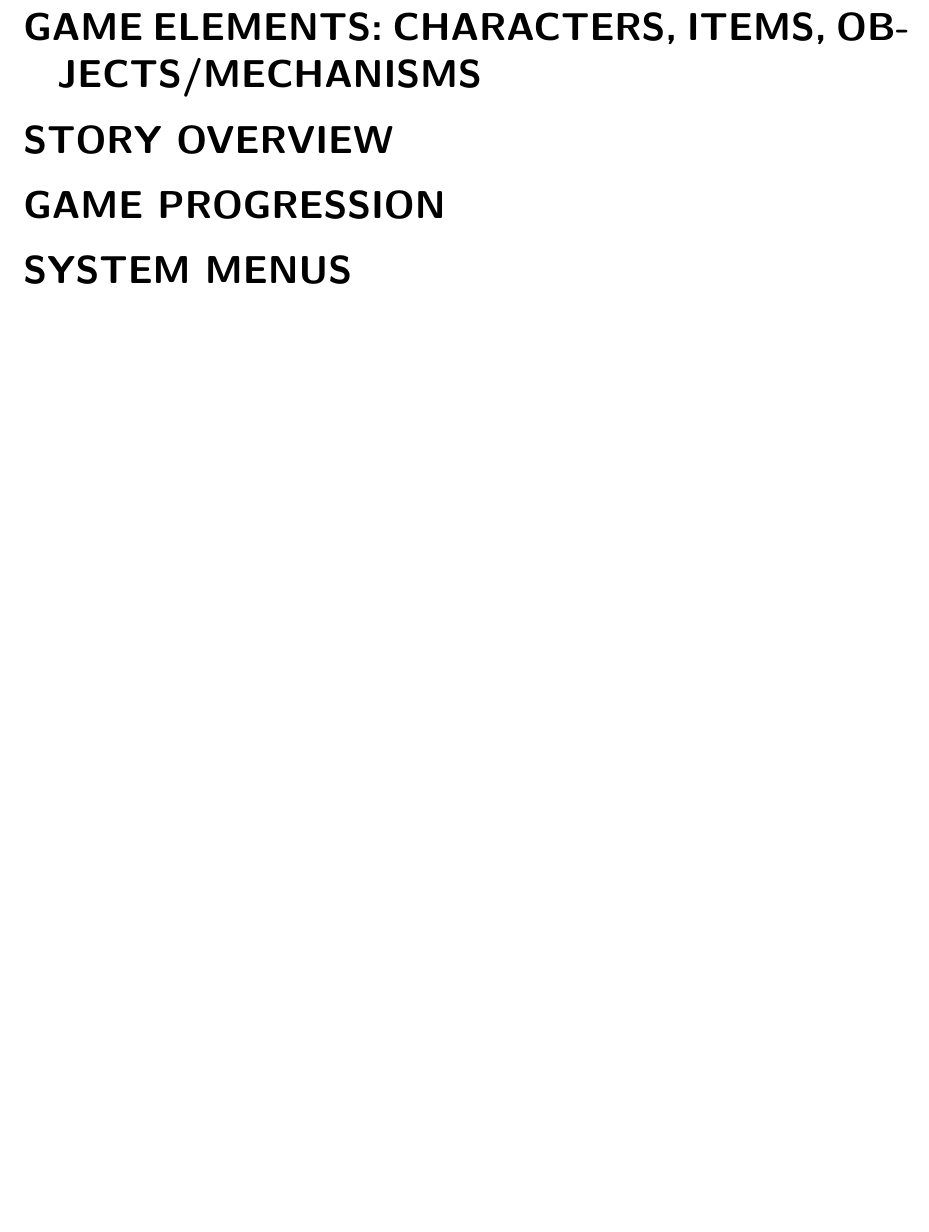
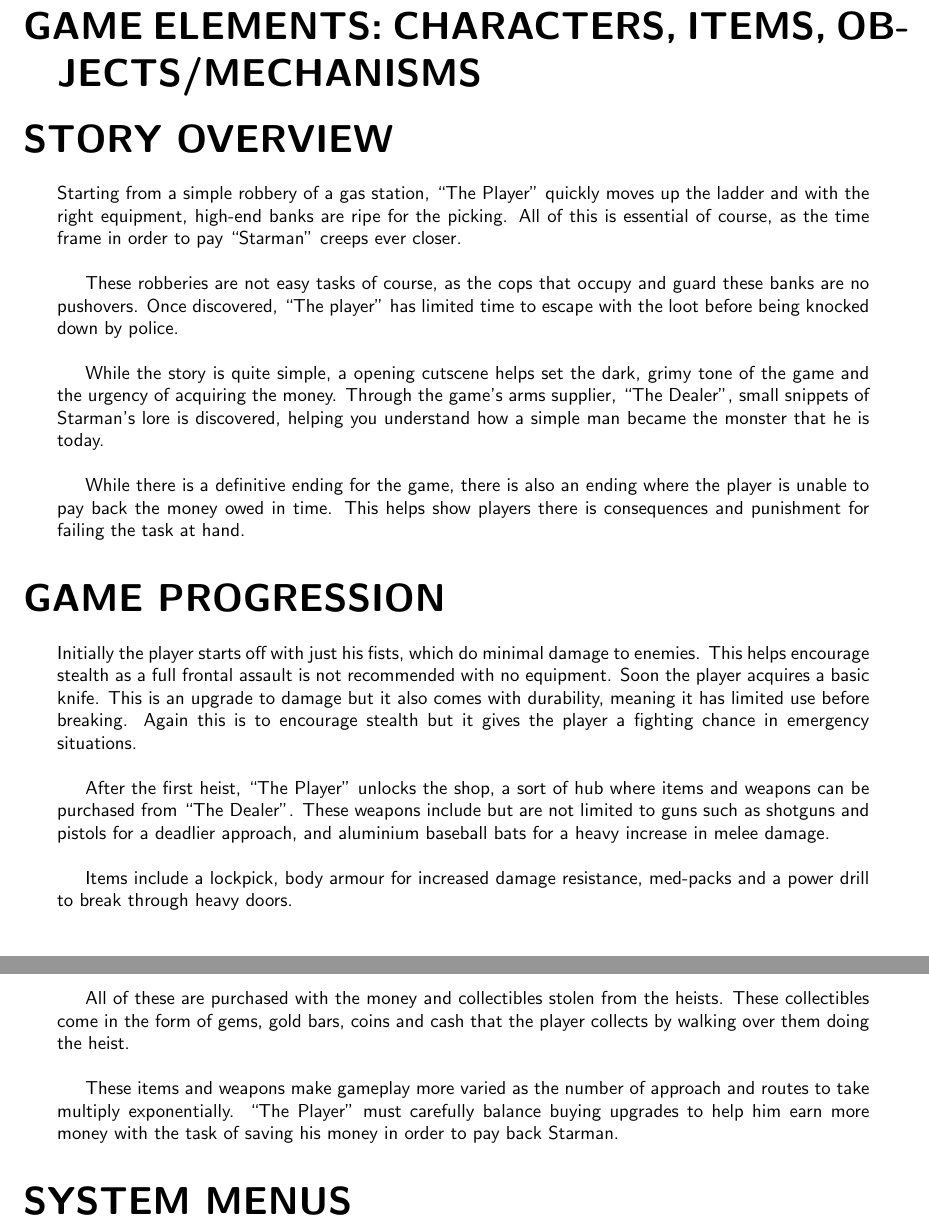
Before and after one commit to TheCaister/At-Debts-Door-Document, a LaTeX document (At Debts Door Document.tex): part of page 2 of 2 before the commit and two parts of pages 2 and 3 of 3 after it, the two joined at a grey line, cut so that both start at the same text, the shorter picture padded with empty space. Compiled offline with pdfLaTeX.

Commit message:
transferring overview, story and game progression to tex

```diff
--- a/At Debts Door Document.tex
+++ b/At Debts Door Document.tex
@@ -90,8 +94,24 @@
 \section{GAME ELEMENTS: CHARACTERS, ITEMS, OBJECTS/MECHANISMS \label{elements}}
 
 \section{STORY OVERVIEW \label{storyover}}
+Starting from a simple robbery of a gas station, “The Player” quickly moves up the ladder and with the right equipment, high-end banks are ripe for the picking. All of this is essential of course, as the time frame in order to pay “Starman” creeps ever closer.
+\bigbreak
+These robberies are not easy tasks of course, as the cops that occupy and guard these banks are no pushovers. Once discovered, “The player” has limited time to escape with the loot before being knocked down by police.
+\bigbreak
+While the story is quite simple, a opening cutscene helps set the dark, grimy tone of the game and the urgency of acquiring the money. Through the game’s arms supplier, “The Dealer”, small snippets of Starman’s lore is discovered, helping you understand how a simple man became the monster that he is today.
+\bigbreak
+While there is a definitive ending for the game, there is also an ending where the player is unable to pay back the money owed in time. This helps show players there is consequences and punishment for failing the task at hand.
 
 \section{GAME PROGRESSION \label{progression}}
+Initially the player starts off with just his fists, which do minimal damage to enemies. This helps encourage stealth as a full frontal assault is not recommended with no equipment. Soon the player acquires a basic knife. This is an upgrade to damage but it also comes with durability, meaning it has limited use before breaking. Again this is to encourage stealth but it gives the player a fighting chance in emergency situations.
+\bigbreak
+After the first heist, “The Player” unlocks the shop, a sort of hub where items and weapons can be purchased from “The Dealer”. These weapons include but are not limited to guns such as shotguns and pistols for a deadlier approach, and aluminium baseball bats for a heavy increase in melee damage.
+\bigbreak
+Items include a lockpick, body armour for increased damage resistance, med-packs and a power drill to break through heavy doors.
+ \bigbreak
+All of these are purchased with the money and collectibles stolen from the heists. These collectibles come in the form of gems, gold bars, coins and cash that the player collects by walking over them doing the heist.
+\bigbreak
+These items and weapons make gameplay more varied as the number of approach and routes to take multiply exponentially. “The Player” must carefully balance buying upgrades to help him earn more money with the task of saving his money in order to pay back Starman.
 
 \section{SYSTEM MENUS \label{menus}}
 
```
Also changed, not shown: At Debts Door Document.pdf, At Debts Door Document.tex (4 more changed lines), 3 other files.
